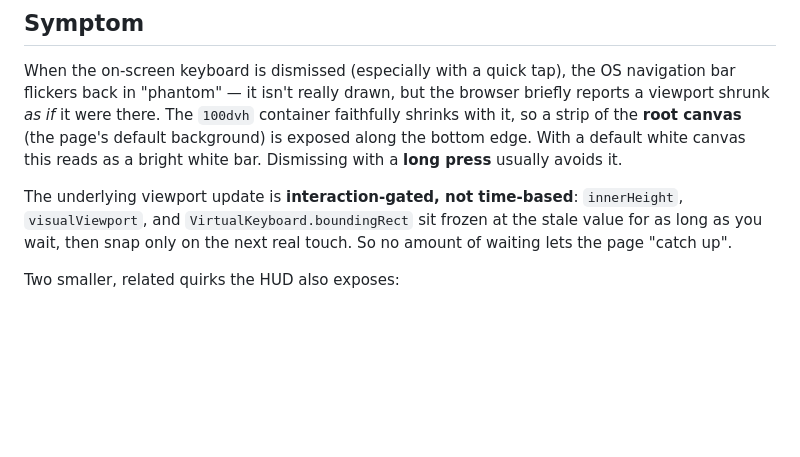
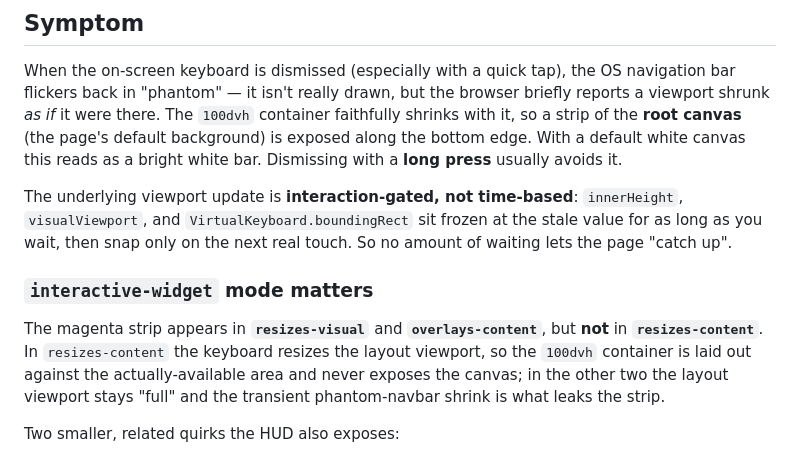
Before and after one commit to pauliojanpera/fullscreen-keyboard-repro, a Markdown page: README.md, the part around the change. Rendered like a GitHub page; blank space fills up the shorter version.

Commit message:
Kirjaa havainto: magentakaista näkyy resizes-visual/overlays-content, ei resizes-content
resizes-content kutistaa asetteluikkunan, joten 100dvh-säiliö asettuu
todella käytettävissä olevaan tilaan eikä paljasta juuritaustaa.

```diff
--- a/README.md
+++ b/README.md
@@ -15,6 +15,13 @@ white canvas this reads as a bright white bar. Dismissing with a **long press**
 The underlying viewport update is **interaction-gated, not time-based**: `innerHeight`,
 `visualViewport`, and `VirtualKeyboard.boundingRect` sit frozen at the stale value for as long as you
 wait, then snap only on the next real touch. So no amount of waiting lets the page "catch up".
+
+### `interactive-widget` mode matters
+
+The magenta strip appears in **`resizes-visual`** and **`overlays-content`**, but **not** in
+**`resizes-content`**. In `resizes-content` the keyboard resizes the layout viewport, so the `100dvh`
+container is laid out against the actually-available area and never exposes the canvas; in the other
+two the layout viewport stays "full" and the transient phantom-navbar shrink is what leaks the strip.
 
 Two smaller, related quirks the HUD also exposes:
 
```
